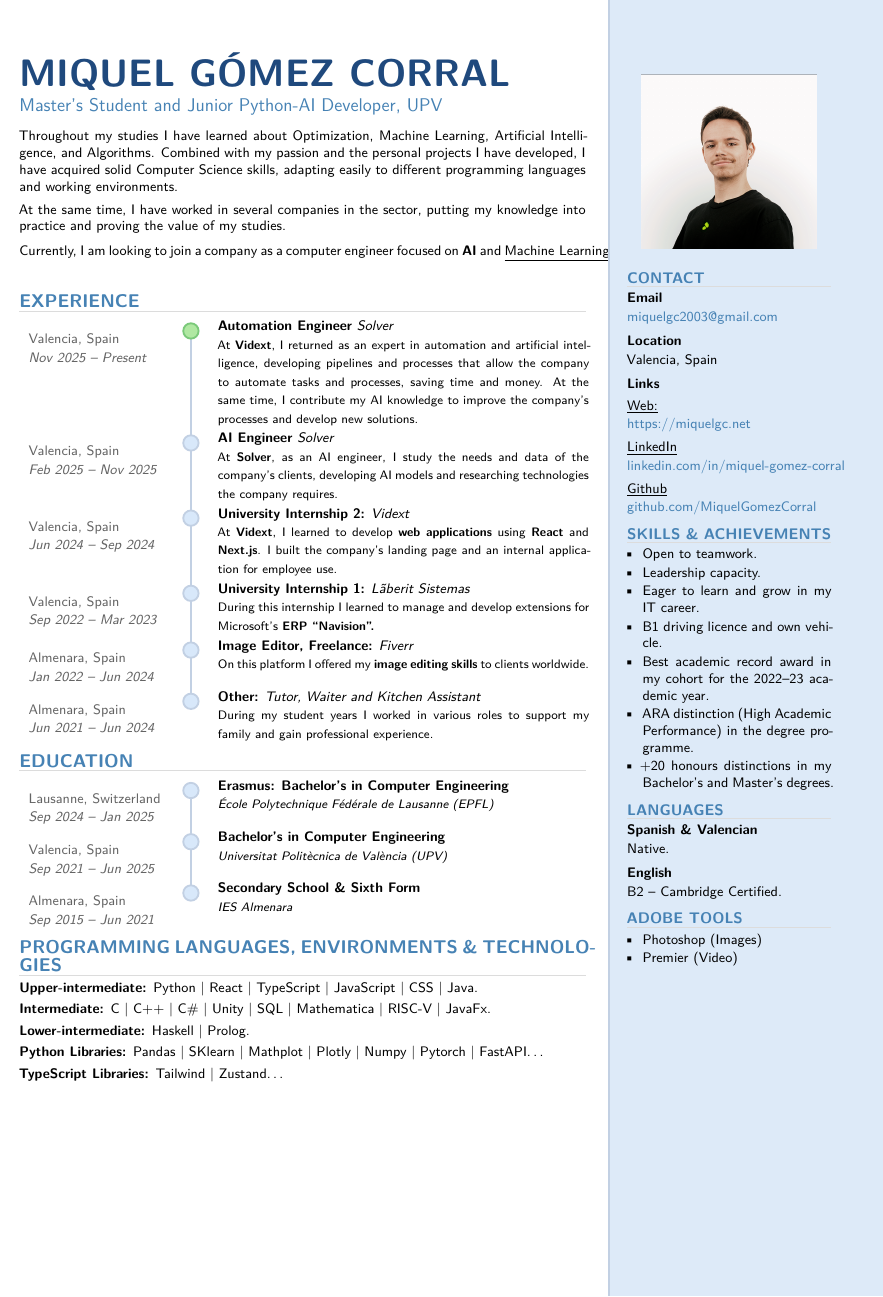
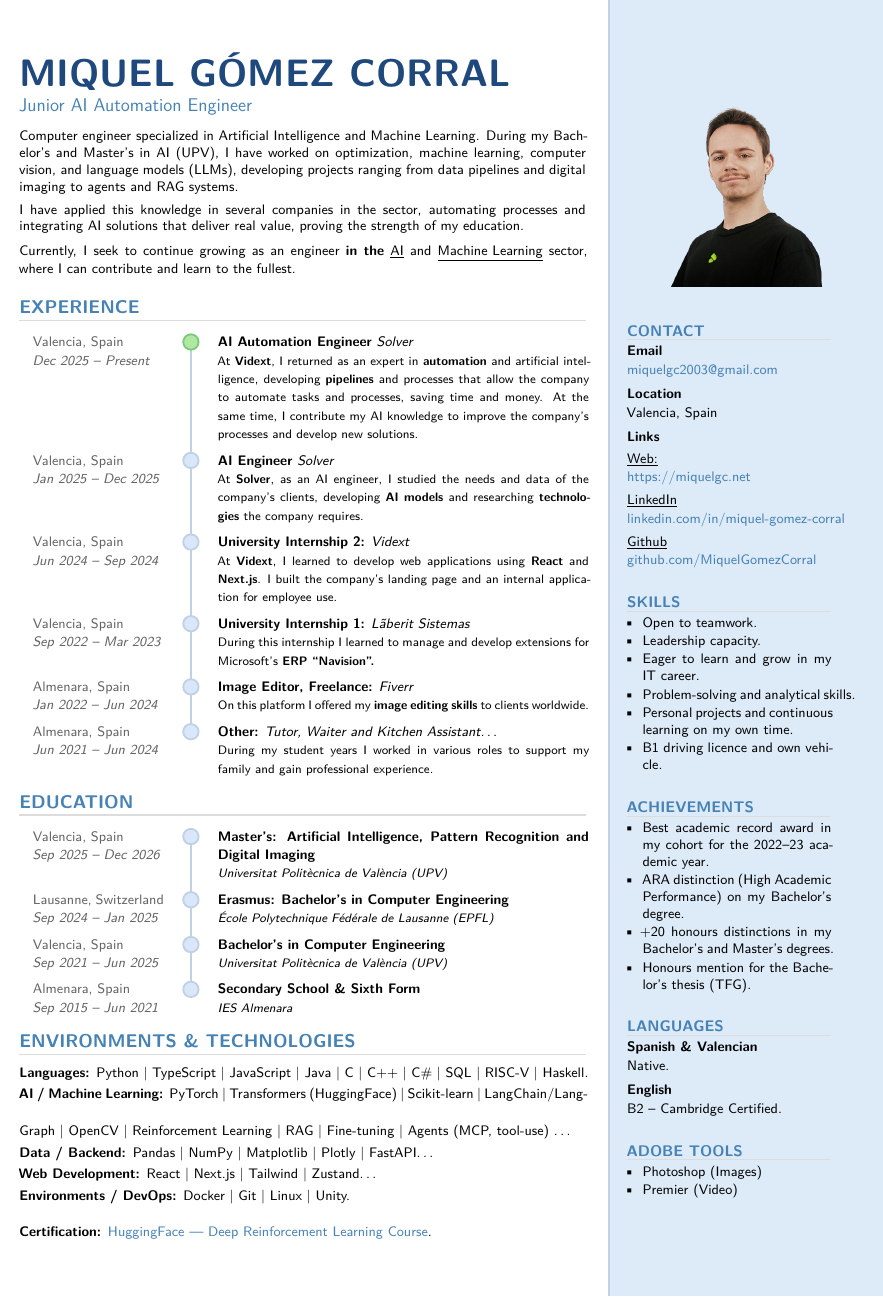
Before and after one commit to MiquelGomezCorral/Curriculum, a LaTeX CV (cv_en.tex, which reads miquelcv.cls): part of the page, cut so that both start at the same text. Compiled offline with XeLaTeX.

Commit message:
Updated all, added new things and perfect layout

```diff
--- a/cv_en.tex
+++ b/cv_en.tex
@@ -23,22 +23,22 @@
 {\color{cvdarkblue}\Huge\bfseries MIQUEL GÓMEZ CORRAL}
 
 \vspace{4pt}
-{\color{cvblue}\large Master's Student and Junior Python-AI Developer, UPV}
+{\color{cvblue}\large Junior AI Automation Engineer}
 
 \vspace{8pt}
 {\small
-Throughout my studies I have learned about Optimization, Machine Learning, Artificial
-Intelligence, and Algorithms. Combined with my passion and the personal projects I have
-developed, I have acquired solid Computer Science skills, adapting easily to different
-programming languages and working environments.
+Computer engineer specialized in Artificial Intelligence and Machine Learning. During my
+Bachelor's and Master's in AI (UPV), I have worked on optimization, machine learning,
+computer vision, and language models (LLMs), developing projects ranging from data
+pipelines and digital imaging to agents and RAG systems.
 
 \vspace{4pt}
-At the same time, I have worked in several companies in the sector, putting my knowledge
-into practice and proving the value of my studies.
+I have applied this knowledge in several companies in the sector, automating processes
+and integrating AI solutions that deliver real value, proving the strength of my education.
 
 \vspace{4pt}
-Currently, I am looking to join a company as a computer engineer focused on \textbf{AI} and
-\underline{Machine Learning}.
+Currently, I seek to continue growing as an engineer \textbf{in the} \underline{AI} and
+\underline{Machine Learning} sector, where I can contribute and learn to the fullest.
 }
 
 % \vspace{6pt}
@@ -46,24 +46,25 @@ Currently, I am looking to join a company as a computer engineer focused on \tex
 \vspace{4pt}
 
 %% ── EXPERIENCE ──────────────────────────────────────────────────────────────
+\vspace{4pt}
 \cvsection{Experience}
 \newtimeline
 
-\cventry{Nov 2025 -- Present}{Valencia, Spain}{dotgreen}%
-  {Automation Engineer}{\textit{Solver}}%
-  {At \textbf{Vidext}, I returned as an expert in automation and artificial intelligence, developing
-   pipelines and processes that allow the company to automate tasks and processes, saving time and
+\cventry{Dec 2025 -- Present}{Valencia, Spain}{dotgreen}%
+  {AI Automation Engineer}{\textit{Solver}}%
+  {At \textbf{Vidext}, I returned as an expert in \textbf{automation} and artificial intelligence, developing
+   \textbf{pipelines} and processes that allow the company to automate tasks and processes, saving time and
    money. At the same time, I contribute my AI knowledge to improve the company's processes and
    develop new solutions.}
 
-\cventry{Feb 2025 -- Nov 2025}{Valencia, Spain}{dotgray}%
+\cventry{Jan 2025 -- Dec 2025}{Valencia, Spain}{dotgray}%
   {AI Engineer}{\textit{Solver}}%
-  {At \textbf{Solver}, as an AI engineer, I study the needs and data of the company's clients,
-   developing AI models and researching technologies the company requires.}
+  {At \textbf{Solver}, as an AI engineer, I studied the needs and data of the company's clients,
+   developing \textbf{AI models} and researching \textbf{technologies} the company requires.}
 
 \cventry{Jun 2024 -- Sep 2024}{Valencia, Spain}{dotgray}%
   {University Internship 2:}{\textit{Vidext}}%
-  {At \textbf{Vidext}, I learned to develop \textbf{web applications} using \textbf{React}
+  {At \textbf{Vidext}, I learned to develop web applications using \textbf{React}
    and \textbf{Next.js}. I built the company's landing page and an internal application for
    employee use.}
 
@@ -77,15 +78,20 @@ Currently, I am looking to join a company as a computer engineer focused on \tex
   {On this platform I offered my \textbf{image editing skills} to clients worldwide.}
 
 \cventry{Jun 2021 -- Jun 2024}{Almenara, Spain}{dotgray}%
-  {Other:}{\textit{Tutor, Waiter and Kitchen Assistant}}%
+  {Other:}{\textit{Tutor, Waiter and Kitchen Assistant\ldots}}%
   {During my student years I worked in various roles to support my family and gain
    professional experience.}
 
 \drawtimelinelines
 
 %% ── EDUCATION ───────────────────────────────────────────────────────────────
+\vspace{4pt}
 \cvsection{Education}
 \newtimeline
+
+\cventry{Sep 2025 -- Dec 2026}{Valencia, Spain}{dotgray}%
+  {Master's: Artificial Intelligence, Pattern Recognition and Digital Imaging}{}%
+  {\textit{Universitat Politècnica de València (UPV)}}
 
 \cventry{Sep 2024 -- Jan 2025}{Lausanne, Switzerland}{dotgray}%
   {Erasmus: Bachelor's in Computer Engineering}{}%
@@ -101,14 +107,18 @@ Currently, I am looking to join a company as a computer engineer focused on \tex
 
 \drawtimelinelines
 
-%% ── PROGRAMMING LANGUAGES / TECHNOLOGIES ────────────────────────────────────
-\cvsection{Programming Languages, Environments \& Technologies}
+%% ── LANGUAGES / AI / TECHNOLOGIES ───────────────────────────────────────────
+\vspace{4pt}
+\cvsection{Environments \& Technologies}
+\vspace{4pt}
 
-\skillrow{Upper-intermediate}{Python | React | TypeScript | JavaScript | CSS | Java.}
-\skillrow{Intermediate}{C | C++ | C\# | Unity | SQL | Mathematica | RISC-V | JavaFx.}
-\skillrow{Lower-intermediate}{Haskell | Prolog.}
-\skillrow{Python Libraries}{Pandas | SKlearn | Mathplot | Plotly | Numpy | Pytorch | FastAPI\ldots}
-\skillrow{TypeScript Libraries}{Tailwind | Zustand\ldots}
+\skillrow{Languages}{Python | TypeScript | JavaScript | Java | C | C++ | C\# | SQL | RISC-V | Haskell.}
+\skillrow{AI / Machine Learning}{PyTorch | Transformers (HuggingFace) | Scikit-learn | LangChain/Lang-\\Graph | OpenCV | Reinforcement Learning | RAG | Fine-tuning | Agents (MCP, tool-use) \ldots}
+\skillrow{Data / Backend}{Pandas | NumPy | Matplotlib | Plotly | FastAPI\ldots}
+\skillrow{Web Development}{React | Next.js | Tailwind | Zustand\ldots}
+\skillrow{Environments / DevOps}{Docker | Git | Linux | Unity.}
+\vspace{10pt}
+\skillrow{Certification}{\href{https://huggingface.co/learn/deep-rl-course/en/unit0/introduction}{HuggingFace --- Deep Reinforcement Learning Course}.}
 
 %% ─────────────────────────────────────────────────────────────────────────────
 %%  RIGHT COLUMN
@@ -124,12 +134,12 @@ Currently, I am looking to join a company as a computer engineer focused on \tex
     ([xshift=-0.30\paperwidth] current page.south east);
 \end{tikzpicture}
 
-% \vspace{0pt}
+\vspace{-16pt}
 
 %% ── PHOTO ───────────────────────────────────────────────────────────────────
 \begin{center}
   \begin{tikzpicture}
-    \node at (0,0) {\includegraphics[width=4cm]{Miquel.png}};
+    \node at (0,0) {\includegraphics[width=5cm]{Miquel.png}};
   \end{tikzpicture}
 \end{center}
 
@@ -153,17 +163,25 @@ Currently, I am looking to join a company as a computer engineer focused on \tex
 {\small\underline{Github}}\newline
 {\small\href{https://github.com/MiquelGomezCorral}{github.com/MiquelGomezCorral}}\par
 
-%% ── SKILLS & ACHIEVEMENTS ───────────────────────────────────────────────────
-\rightsection{Skills \& Achievements}
+%% ── SKILLS ───────────────────────────────────────────────────────────────────
+\rightsection{Skills}
 
 \begin{cvlist}
   \item Open to teamwork.
   \item Leadership capacity.
   \item Eager to learn and grow in my IT career.
+  \item Problem-solving and analytical skills.
+  \item Personal projects and continuous learning on my own time.
   \item B1 driving licence and own vehicle.
+\end{cvlist}
+
+%% ── ACHIEVEMENTS ─────────────────────────────────────────────────────────────
+\rightsection{Achievements}
+\begin{cvlist}
   \item Best academic record award in my cohort for the 2022--23 academic year.
-  \item ARA distinction (High Academic Performance) in the degree programme.
+  \item ARA distinction (High Academic Performance) on my Bachelor's degree.
   \item +20 honours distinctions in my Bachelor's and Master's degrees.
+  \item Honours mention for the Bachelor's thesis (TFG).
 \end{cvlist}
 
 %% ── LANGUAGES ───────────────────────────────────────────────────────────────
--- a/miquelcv.cls
+++ b/miquelcv.cls
@@ -63,7 +63,7 @@
 \newcommand{\cvsection}[1]{%
   \vspace{6pt}%
   {\color{cvblue}\large\bfseries\MakeUppercase{#1}}%
-  \vspace{2pt}%
+  \vspace{4pt}%
   {\color{cvlightgray}\hrule height 0.8pt}%
   \vspace{4pt}%
 }
@@ -74,7 +74,7 @@
 
 \newcommand{\cvdot}[1][cvblue]{%
   \stepcounter{cventrycount}%
-  \begin{tikzpicture}[baseline=(cvdot-\thecvlineid-\thecventrycount.center), remember picture]
+  \begin{tikzpicture}[baseline={([yshift=-3.0pt] cvdot-\thecvlineid-\thecventrycount.center)}, remember picture]
     \ifstrequal{#1}{dotgreen}{%
       \node[circle, fill=dotlightgreen, draw=dotgreen, line width=1.2pt, inner sep=0pt, minimum size=10pt] (cvdot-\thecvlineid-\thecventrycount) at (0,0) {};
     }{%
@@ -111,8 +111,9 @@
 %% ─── EXPERIENCE / EDUCATION ENTRY ───────────────────────────────────────────
 % Usage: \cventry{date}{location}{dot-color}{title}{company}{description}
 \newcommand{\cventry}[6]{%
+\vspace{4pt}
   \begin{tabular}[t]{p{3.1cm} c p{8.5cm}}
-    {\small\color{cvgray}#2 \newline \textit{\small #1}} &
+    {\phantom{.}\small\color{cvgray}#2 \newline \phantom{.}\textit{\small #1}} &
     \cvdot[#3] &
     {\small\textbf{#4}%
     \ifthenelse{\equal{#5}{}}{}{\textit{ #5}}%
@@ -129,7 +130,7 @@
 
 %% ─── RIGHT SECTION TITLE ────────────────────────────────────────────────────
 \newcommand{\rightsection}[1]{%
-  \vspace{6pt}%
+  \vspace{16pt}%
   {\color{cvblue}\normalsize\bfseries\MakeUppercase{#1}}%
   \vspace{2pt}%
   {\color{cvlightgray}\hrule height 0.6pt}%
```
Also changed, not shown: cv_es.tex (+37 -31 lines), Miquel.png, Miquel_.png (added), cv_en.pdf, cv_es.pdf.
